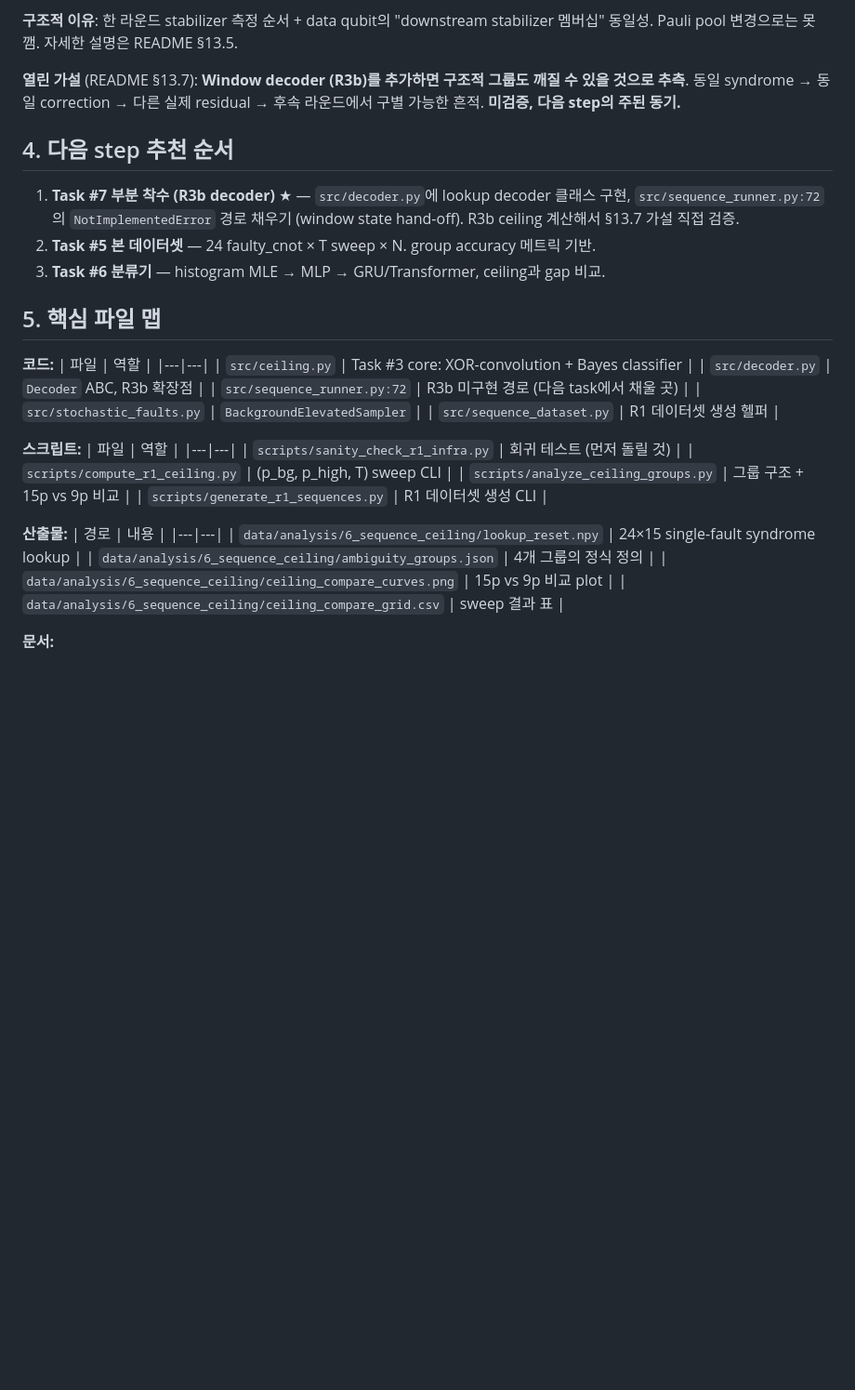
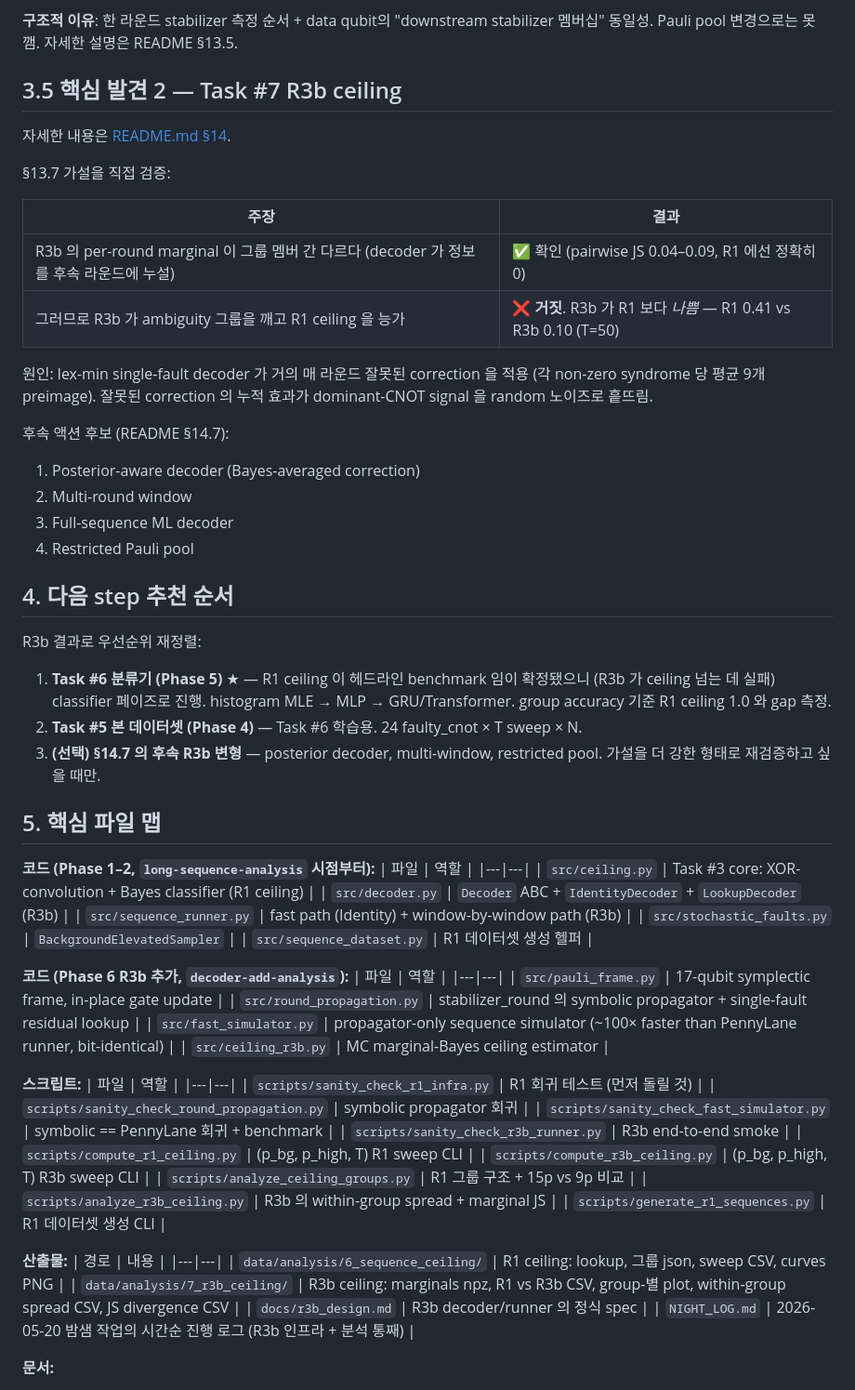
Before and after one commit to Han-JaeHoon/Correlated-Noise-Estimation, a Markdown page: HANDOFF.md, the part around one of its changes. Shown at 93% size. GitHub-like rendering; blank space fills up the shorter version.

```diff
--- a/HANDOFF.md
+++ b/HANDOFF.md
@@ -59,48 +60,78 @@ CNOT으로 제한됨. 어떤 알고리즘도, 어떤 T로도 안 깨지는 **4
 stabilizer 멤버십" 동일성. Pauli pool 변경으로는 못 깸. 자세한 설명은
 README §13.5.
 
-**열린 가설** (README §13.7): **Window decoder (R3b)를 추가하면 구조적
-그룹도 깨질 수 있을 것으로 추측**. 동일 syndrome → 동일 correction → 다른
-실제 residual → 후속 라운드에서 구별 가능한 흔적. **미검증, 다음 step의
-주된 동기.**
+## 3.5 핵심 발견 2 — Task #7 R3b ceiling
+
+자세한 내용은 [README.md §14](README.md#14-r3b-ceiling-result-branch-decoder-add-analysis).
+
+§13.7 가설을 직접 검증:
+
+| 주장 | 결과 |
+|---|---|
+| R3b 의 per-round marginal 이 그룹 멤버 간 다르다 (decoder 가 정보를 후속 라운드에 누설) | ✅ 확인 (pairwise JS 0.04–0.09, R1 에선 정확히 0) |
+| 그러므로 R3b 가 ambiguity 그룹을 깨고 R1 ceiling 을 능가 | ❌ **거짓**. R3b 가 R1 보다 *나쁨* — R1 0.41 vs R3b 0.10 (T=50) |
+
+원인: lex-min single-fault decoder 가 거의 매 라운드 잘못된 correction 을
+적용 (각 non-zero syndrome 당 평균 9개 preimage). 잘못된 correction 의
+누적 효과가 dominant-CNOT signal 을 random 노이즈로 흩뜨림.
+
+후속 액션 후보 (README §14.7):
+1. Posterior-aware decoder (Bayes-averaged correction)
+2. Multi-round window
+3. Full-sequence ML decoder
+4. Restricted Pauli pool
 
 ## 4. 다음 step 추천 순서
 
-1. **Task #7 부분 착수 (R3b decoder)** ★ — `src/decoder.py`에 lookup
-   decoder 클래스 구현, `src/sequence_runner.py:72`의 `NotImplementedError`
-   경로 채우기 (window state hand-off). R3b ceiling 계산해서 §13.7 가설
-   직접 검증.
-2. **Task #5 본 데이터셋** — 24 faulty_cnot × T sweep × N. group accuracy
-   메트릭 기반.
-3. **Task #6 분류기** — histogram MLE → MLP → GRU/Transformer, ceiling과
-   gap 비교.
+R3b 결과로 우선순위 재정렬:
+
+1. **Task #6 분류기 (Phase 5)** ★ — R1 ceiling 이 헤드라인 benchmark 임이
+   확정됐으니 (R3b 가 ceiling 넘는 데 실패) classifier 페이즈로 진행. histogram
+   MLE → MLP → GRU/Transformer. group accuracy 기준 R1 ceiling 1.0 와 gap 측정.
+2. **Task #5 본 데이터셋 (Phase 4)** — Task #6 학습용. 24 faulty_cnot × T
+   sweep × N.
+3. **(선택) §14.7 의 후속 R3b 변형** — posterior decoder, multi-window,
+   restricted pool. 가설을 더 강한 형태로 재검증하고 싶을 때만.
 
 ## 5. 핵심 파일 맵
 
-**코드:**
+**코드 (Phase 1–2, `long-sequence-analysis` 시점부터):**
 | 파일 | 역할 |
 |---|---|
-| `src/ceiling.py` | Task #3 core: XOR-convolution + Bayes classifier |
-| `src/decoder.py` | `Decoder` ABC, R3b 확장점 |
-| `src/sequence_runner.py:72` | R3b 미구현 경로 (다음 task에서 채울 곳) |
+| `src/ceiling.py` | Task #3 core: XOR-convolution + Bayes classifier (R1 ceiling) |
+| `src/decoder.py` | `Decoder` ABC + `IdentityDecoder` + `LookupDecoder` (R3b) |
+| `src/sequence_runner.py` | fast path (Identity) + window-by-window path (R3b) |
 | `src/stochastic_faults.py` | `BackgroundElevatedSampler` |
 | `src/sequence_dataset.py` | R1 데이터셋 생성 헬퍼 |
+
+**코드 (Phase 6 R3b 추가, `decoder-add-analysis`):**
+| 파일 | 역할 |
+|---|---|
+| `src/pauli_frame.py` | 17-qubit symplectic frame, in-place gate update |
+| `src/round_propagation.py` | stabilizer_round 의 symbolic propagator + single-fault residual lookup |
+| `src/fast_simulator.py` | propagator-only sequence simulator (~100× faster than PennyLane runner, bit-identical) |
+| `src/ceiling_r3b.py` | MC marginal-Bayes ceiling estimator |
 
 **스크립트:**
 | 파일 | 역할 |
 |---|---|
-| `scripts/sanity_check_r1_infra.py` | 회귀 테스트 (먼저 돌릴 것) |
-| `scripts/compute_r1_ceiling.py` | (p_bg, p_high, T) sweep CLI |
-| `scripts/analyze_ceiling_groups.py` | 그룹 구조 + 15p vs 9p 비교 |
+| `scripts/sanity_check_r1_infra.py` | R1 회귀 테스트 (먼저 돌릴 것) |
+| `scripts/sanity_check_round_propagation.py` | symbolic propagator 회귀 |
+| `scripts/sanity_check_fast_simulator.py` | symbolic == PennyLane 회귀 + benchmark |
+| `scripts/sanity_check_r3b_runner.py` | R3b end-to-end smoke |
+| `scripts/compute_r1_ceiling.py` | (p_bg, p_high, T) R1 sweep CLI |
+| `scripts/compute_r3b_ceiling.py` | (p_bg, p_high, T) R3b sweep CLI |
+| `scripts/analyze_ceiling_groups.py` | R1 그룹 구조 + 15p vs 9p 비교 |
+| `scripts/analyze_r3b_ceiling.py` | R3b 의 within-group spread + marginal JS |
 | `scripts/generate_r1_sequences.py` | R1 데이터셋 생성 CLI |
 
 **산출물:**
 | 경로 | 내용 |
 |---|---|
-| `data/analysis/6_sequence_ceiling/lookup_reset.npy` | 24×15 single-fault syndrome lookup |
-| `data/analysis/6_sequence_ceiling/ambiguity_groups.json` | 4개 그룹의 정식 정의 |
-| `data/analysis/6_sequence_ceiling/ceiling_compare_curves.png` | 15p vs 9p 비교 plot |
-| `data/analysis/6_sequence_ceiling/ceiling_compare_grid.csv` | sweep 결과 표 |
+| `data/analysis/6_sequence_ceiling/` | R1 ceiling: lookup, 그룹 json, sweep CSV, curves PNG |
+| `data/analysis/7_r3b_ceiling/` | R3b ceiling: marginals npz, R1 vs R3b CSV, group-별 plot, within-group spread CSV, JS divergence CSV |
+| `docs/r3b_design.md` | R3b decoder/runner 의 정식 spec |
+| `NIGHT_LOG.md` | 2026-05-20 밤샘 작업의 시간순 진행 로그 (R3b 인프라 + 분석 통째) |
 
 **문서:**
 - [README.md](README.md) — 영어 메인 문서. §1~§11은 main 브랜치 (single-shot frame), §12는 R1 인프라, §13은 Task #3 ceiling 결과
```
Also changed, not shown: other parts of HANDOFF.md (+29 -21 lines), NIGHT_LOG.md (+48 -4 lines).
